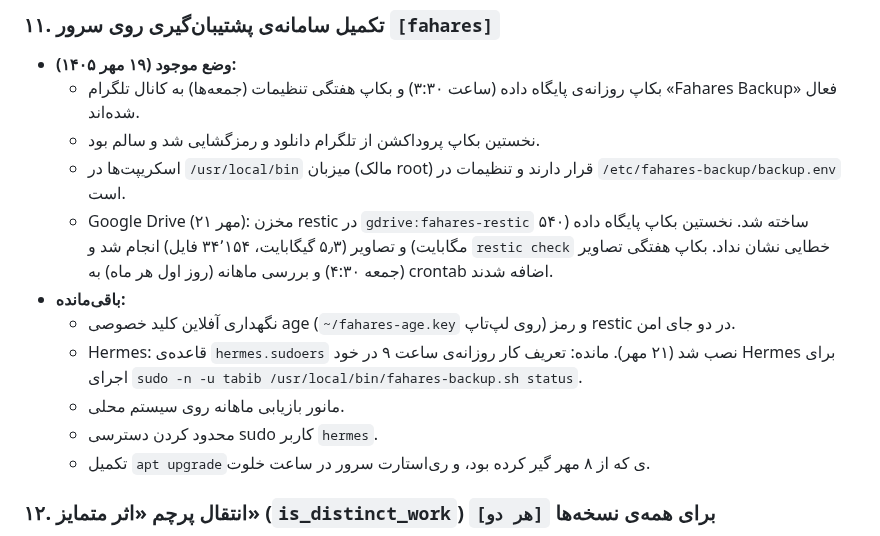
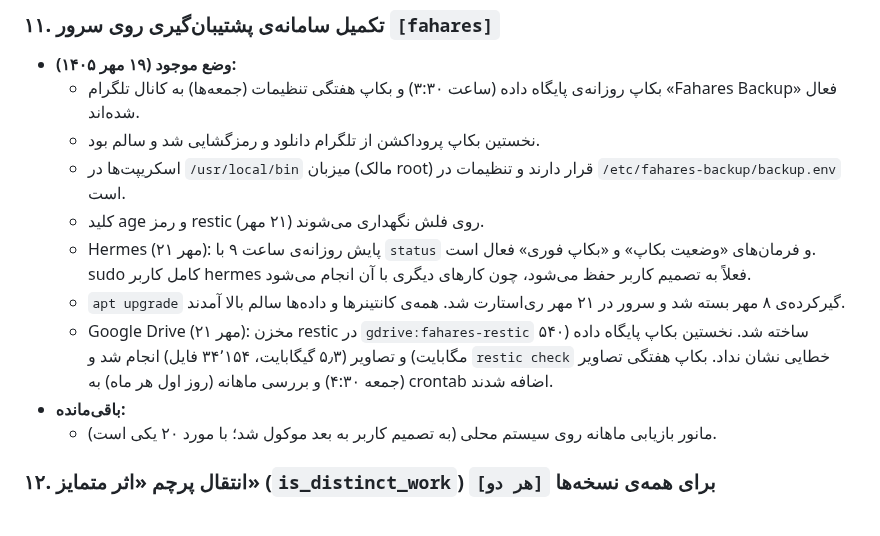
Before and after one commit to fahares/fahares, a Markdown page: docs/BACKLOG.md, the part around one of its changes. GitHub-like rendering.

Commit message:
docs(backlog): close out backup setup items and note Drive restore prerequisite

```diff
--- a/docs/BACKLOG.md
+++ b/docs/BACKLOG.md
@@ -114,13 +114,12 @@
   - بکاپ روزانه‌ی پایگاه داده (ساعت ۳:۳۰) و بکاپ هفتگی تنظیمات (جمعه‌ها) به کانال تلگرام «Fahares Backup» فعال شده‌اند.
   - نخستین بکاپ پروداکشن از تلگرام دانلود و رمزگشایی شد و سالم بود.
   - اسکریپت‌ها در `/usr/local/bin` میزبان (مالک root) قرار دارند و تنظیمات در `/etc/fahares-backup/backup.env` است.
+  - کلید age و رمز restic روی فلش نگهداری می‌شوند (۲۱ مهر).
+  - Hermes (۲۱ مهر): پایش روزانه‌ی ساعت ۹ با `status` و فرمان‌های «وضعیت بکاپ» و «بکاپ فوری» فعال است. sudo کامل کاربر hermes فعلاً به تصمیم کاربر حفظ می‌شود، چون کارهای دیگری با آن انجام می‌شود.
+  - `apt upgrade` گیرکرده‌ی ۸ مهر بسته شد و سرور در ۲۱ مهر ری‌استارت شد. همه‌ی کانتینرها و داده‌ها سالم بالا آمدند.
   - Google Drive (۲۱ مهر): مخزن restic در `gdrive:fahares-restic` ساخته شد. نخستین بکاپ پایگاه داده (۵۴۰ مگابایت) و تصاویر (۵٫۳ گیگابایت، ۳۴٬۱۵۴ فایل) انجام شد و `restic check` خطایی نشان نداد. بکاپ هفتگی تصاویر (جمعه ۴:۳۰) و بررسی ماهانه (روز اول هر ماه) به crontab اضافه شدند.
 - **باقی‌مانده:**
-  - نگهداری آفلاین کلید خصوصی age (`~/fahares-age.key` روی لپ‌تاپ) و رمز restic در دو جای امن.
-  - Hermes: قاعده‌ی `hermes.sudoers` نصب شد (۲۱ مهر). مانده: تعریف کار روزانه‌ی ساعت ۹ در خود Hermes برای اجرای `sudo -n -u tabib /usr/local/bin/fahares-backup.sh status`.
-  - مانور بازیابی ماهانه روی سیستم محلی.
-  - محدود کردن دسترسی sudo کاربر `hermes`.
-  - تکمیل `apt upgrade`ی که از ۸ مهر گیر کرده بود، و ری‌استارت سرور در ساعت خلوت.
+  - مانور بازیابی ماهانه روی سیستم محلی (به تصمیم کاربر به بعد موکول شد؛ با مورد ۲۰ یکی است).
 
 ### ۱۲. انتقال پرچم «اثر متمایز» (`is_distinct_work`) برای همه‌ی نسخه‌ها `[هر دو]`
 - **مسئله:** پارسر برای نسخه‌هایی که ذیل مدخل «غیر همانند» آمده‌اند پرچم `is_distinct_work` می‌گذارد، ولی بارگذار این پرچم را به پایگاه داده منتقل نکرده است. حدود ۴٬۵۰۰ نسخه این پرچم را در JSON پیکره دارند و در پایگاه داده ندارند.
```
Also changed, not shown: other parts of docs/BACKLOG.md (+6 -1 lines).
